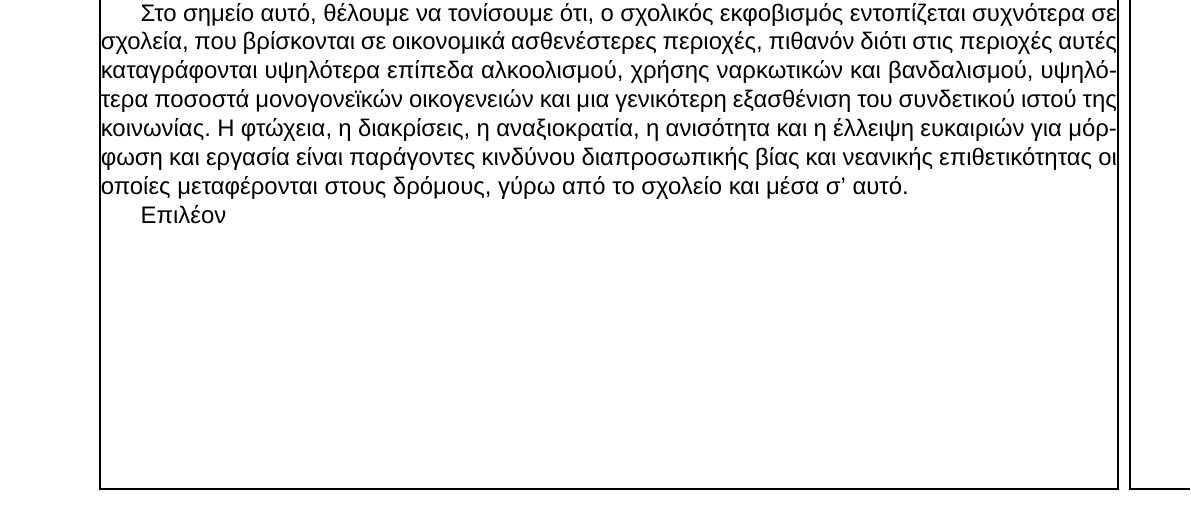
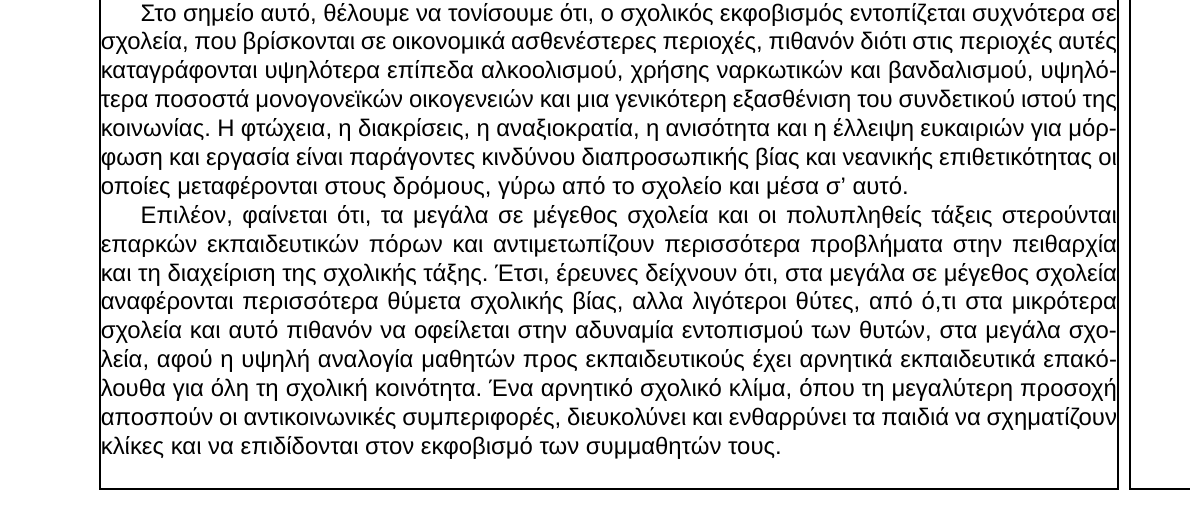
Before and after one commit to latex-projects/AnalogElectronicsProblems, a LaTeX book (document.tex): part of page 7 of 7, cut so that both start at the same text. Compiled offline with XeLaTeX; a missing font is replaced by an installed copy or a similar font.

Commit message:
Chapter 3 - Eighth Paragraph

```diff
--- a/document.tex
+++ b/document.tex
@@ -327,5 +327,15 @@ bullying και της αδυναμίας του θύματος να υπερα
 αναξιοκρατία, η ανισότητα και η έλλειψη ευκαιριών για μόρφωση και εργασία είναι
 παράγοντες κινδύνου διαπροσωπικής βίας και νεανικής επιθετικότητας οι οποίες
 μεταφέρονται στους δρόμους, γύρω από το σχολείο και μέσα σ' αυτό.
-\newline\setlength{\parindent}{20pt}\indent Επιλέον
+\newline\setlength{\parindent}{20pt}\indent Επιλέον, φαίνεται ότι, τα μεγάλα σε
+μέγεθος σχολεία και οι πολυπληθείς τάξεις στερούνται επαρκών εκπαιδευτικών πόρων
+και αντιμετωπίζουν περισσότερα προβλήματα στην πειθαρχία και τη διαχείριση της
+σχολικής τάξης. Έτσι, έρευνες δείχνουν ότι, στα μεγάλα σε μέγεθος σχολεία
+αναφέρονται περισσότερα θύμετα σχολικής βίας, αλλα λιγότεροι θύτες, από ό,τι στα
+μικρότερα σχολεία και αυτό πιθανόν να οφείλεται στην αδυναμία εντοπισμού των
+θυτών, στα μεγάλα σχολεία, αφού η υψηλή αναλογία μαθητών προς εκπαιδευτικούς
+έχει αρνητικά εκπαιδευτικά επακόλουθα για όλη τη σχολική κοινότητα. Ένα
+αρνητικό σχολικό κλίμα, όπου τη μεγαλύτερη προσοχή αποσπούν οι αντικοινωνικές
+συμπεριφορές, διευκολύνει και ενθαρρύνει τα παιδιά να σχηματίζουν κλίκες και να
+επιδίδονται στον εκφοβισμό των συμμαθητών τους.
 \end{document}
```
